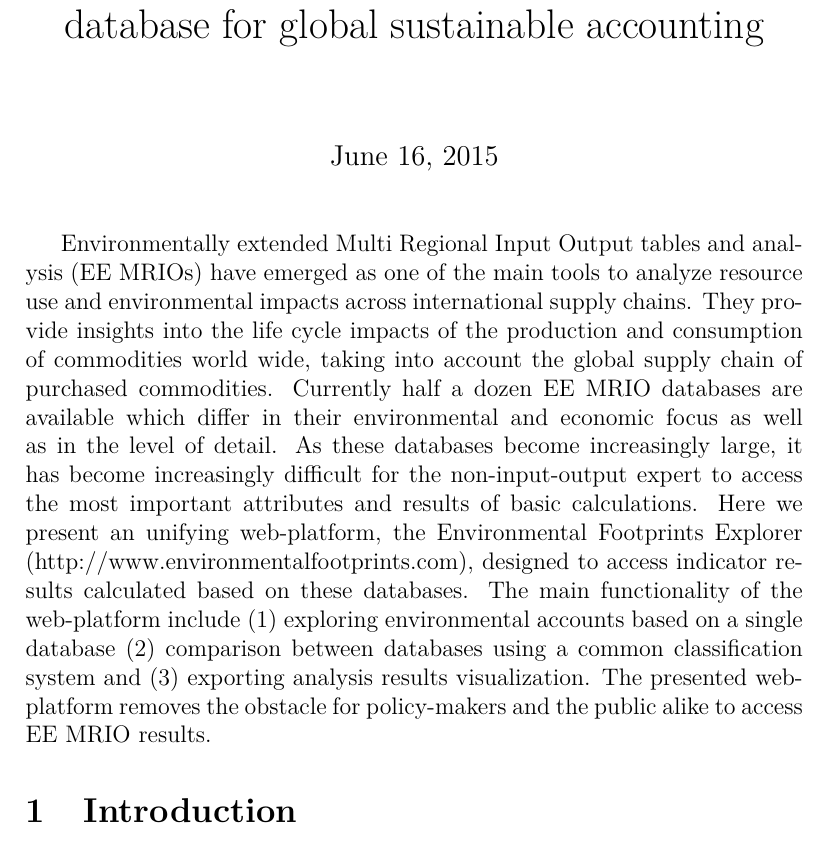
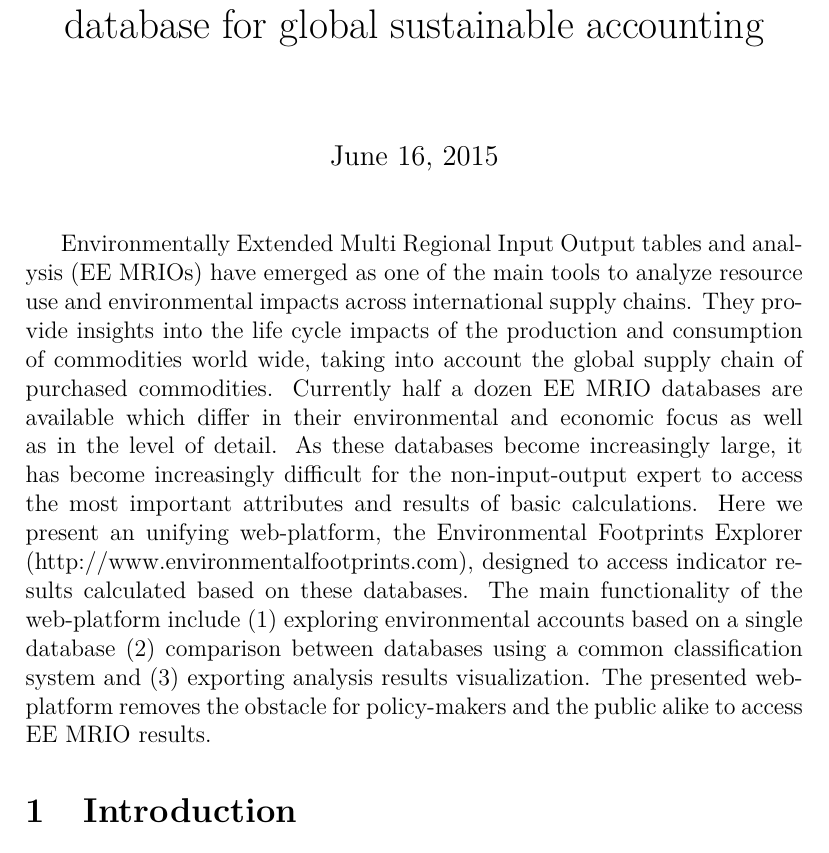
Before and after one commit to konstantinstadler/web_db_mrio, a LaTeX document (main.tex, which reads Abstract.tex): part of page 1 of 18, cut so that both start at the same text. Compiled offline with pdfLaTeX.

Commit message:
edited Abstract.tex

```diff
--- a/Abstract.tex
+++ b/Abstract.tex
@@ -1 +1 @@
-Environmentally extended Multi Regional Input Output tables and analysis (EE MRIOs) have emerged as one of the main tools to analyze resource use and environmental impacts across international supply chains. They provide insights into the life cycle impacts of the production and consumption of commodities world wide, taking into account the global supply chain of purchased commodities. Currently half a dozen EE MRIO databases are available which differ in their environmental and economic focus as well as in the level of detail. As these databases become increasingly large, it has become increasingly difficult for the non-input-output expert to access the most important attributes and results of basic calculations. Here we present an unifying web-platform, the Environmental Footprints Explorer (http://www.environmentalfootprints.com), designed to access indicator results calculated based on these databases. The main functionality of the web-platform include (1) exploring environmental accounts based on a single database (2) comparison between databases using a common classification system and (3) exporting analysis results visualization. The presented web-platform removes the obstacle for policy-makers and the public alike to access EE MRIO results.
+Environmentally Extended Multi Regional Input Output tables and analysis (EE MRIOs) have emerged as one of the main tools to analyze resource use and environmental impacts across international supply chains. They provide insights into the life cycle impacts of the production and consumption of commodities world wide, taking into account the global supply chain of purchased commodities. Currently half a dozen EE MRIO databases are available which differ in their environmental and economic focus as well as in the level of detail. As these databases become increasingly large, it has become increasingly difficult for the non-input-output expert to access the most important attributes and results of basic calculations. Here we present an unifying web-platform, the Environmental Footprints Explorer (http://www.environmentalfootprints.com), designed to access indicator results calculated based on these databases. The main functionality of the web-platform include (1) exploring environmental accounts based on a single database (2) comparison between databases using a common classification system and (3) exporting analysis results visualization. The presented web-platform removes the obstacle for policy-makers and the public alike to access EE MRIO results.
```
